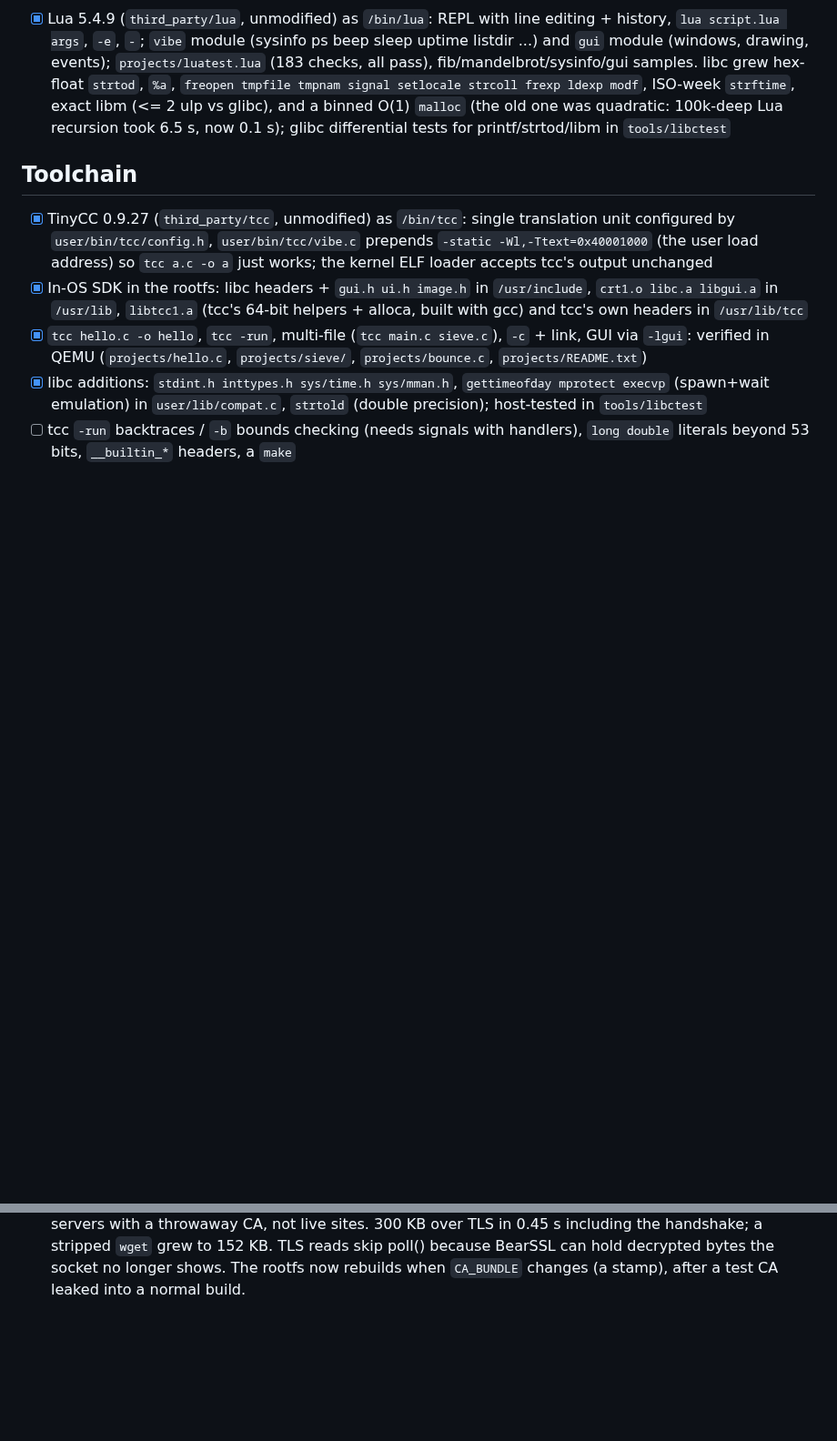
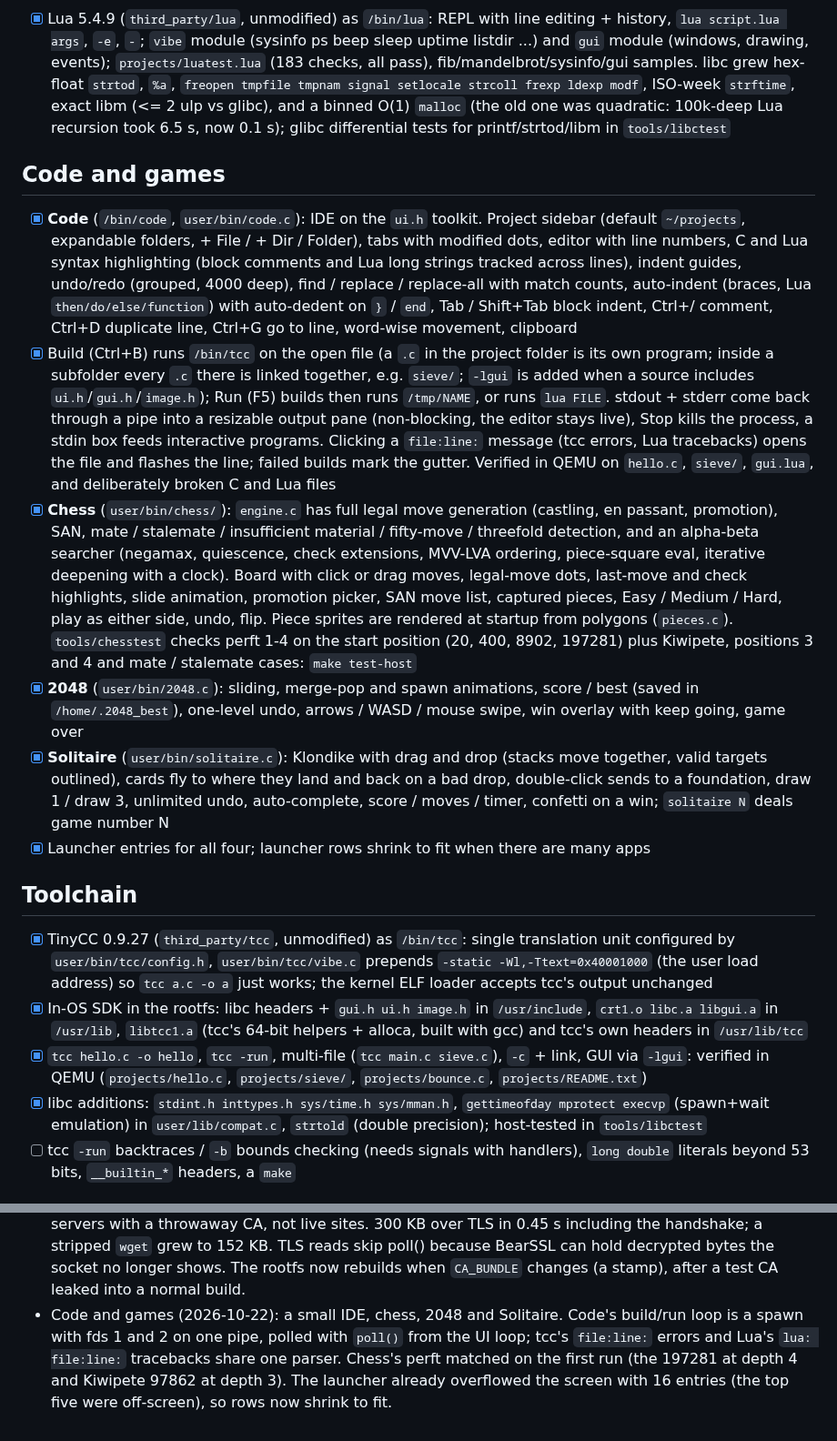
Before and after one commit to sravan1946/VibeOS, a Markdown page: CHANGELOG.md, 2 parts joined by grey strips. Shown at 91% size. Drawn GitHub-style; blank space fills up the shorter version.

```diff
--- a/CHANGELOG.md
+++ b/CHANGELOG.md
@@ -69,6 +69,14 @@ Newest notes at the bottom of each phase.
 ## Lua
 - [x] Lua 5.4.9 (`third_party/lua`, unmodified) as `/bin/lua`: REPL with line editing + history, `lua script.lua args`, `-e`, `-`; `vibe` module (sysinfo ps beep sleep uptime listdir ...) and `gui` module (windows, drawing, events); `projects/luatest.lua` (183 checks, all pass), fib/mandelbrot/sysinfo/gui samples. libc grew hex-float `strtod`, `%a`, `freopen tmpfile tmpnam signal setlocale strcoll frexp ldexp modf`, ISO-week `strftime`, exact libm (<= 2 ulp vs glibc), and a binned O(1) `malloc` (the old one was quadratic: 100k-deep Lua recursion took 6.5 s, now 0.1 s); glibc differential tests for printf/strtod/libm in `tools/libctest`
 
+## Code and games
+- [x] **Code** (`/bin/code`, `user/bin/code.c`): IDE on the `ui.h` toolkit. Project sidebar (default `~/projects`, expandable folders, + File / + Dir / Folder), tabs with modified dots, editor with line numbers, C and Lua syntax highlighting (block comments and Lua long strings tracked across lines), indent guides, undo/redo (grouped, 4000 deep), find / replace / replace-all with match counts, auto-indent (braces, Lua `then/do/else/function`) with auto-dedent on `}` / `end`, Tab / Shift+Tab block indent, Ctrl+/ comment, Ctrl+D duplicate line, Ctrl+G go to line, word-wise movement, clipboard
+- [x] Build (Ctrl+B) runs `/bin/tcc` on the open file (a `.c` in the project folder is its own program; inside a subfolder every `.c` there is linked together, e.g. `sieve/`; `-lgui` is added when a source includes `ui.h`/`gui.h`/`image.h`); Run (F5) builds then runs `/tmp/NAME`, or runs `lua FILE`. stdout + stderr come back through a pipe into a resizable output pane (non-blocking, the editor stays live), Stop kills the process, a stdin box feeds interactive programs. Clicking a `file:line:` message (tcc errors, Lua tracebacks) opens the file and flashes the line; failed builds mark the gutter. Verified in QEMU on `hello.c`, `sieve/`, `gui.lua`, and deliberately broken C and Lua files
+- [x] **Chess** (`user/bin/chess/`): `engine.c` has full legal move generation (castling, en passant, promotion), SAN, mate / stalemate / insufficient material / fifty-move / threefold detection, and an alpha-beta searcher (negamax, quiescence, check extensions, MVV-LVA ordering, piece-square eval, iterative deepening with a clock). Board with click or drag moves, legal-move dots, last-move and check highlights, slide animation, promotion picker, SAN move list, captured pieces, Easy / Medium / Hard, play as either side, undo, flip. Piece sprites are rendered at startup from polygons (`pieces.c`). `tools/chesstest` checks perft 1-4 on the start position (20, 400, 8902, 197281) plus Kiwipete, positions 3 and 4 and mate / stalemate cases: `make test-host`
+- [x] **2048** (`user/bin/2048.c`): sliding, merge-pop and spawn animations, score / best (saved in `/home/.2048_best`), one-level undo, arrows / WASD / mouse swipe, win overlay with keep going, game over
+- [x] **Solitaire** (`user/bin/solitaire.c`): Klondike with drag and drop (stacks move together, valid targets outlined), cards fly to where they land and back on a bad drop, double-click sends to a foundation, draw 1 / draw 3, unlimited undo, auto-complete, score / moves / timer, confetti on a win; `solitaire N` deals game number N
+- [x] Launcher entries for all four; launcher rows shrink to fit when there are many apps
+
 ## Toolchain
 - [x] TinyCC 0.9.27 (`third_party/tcc`, unmodified) as `/bin/tcc`: single translation unit configured by `user/bin/tcc/config.h`, `user/bin/tcc/vibe.c` prepends `-static -Wl,-Ttext=0x40001000` (the user load address) so `tcc a.c -o a` just works; the kernel ELF loader accepts tcc's output unchanged
 - [x] In-OS SDK in the rootfs: libc headers + `gui.h ui.h image.h` in `/usr/include`, `crt1.o libc.a libgui.a` in `/usr/lib`, `libtcc1.a` (tcc's 64-bit helpers + alloca, built with gcc) and tcc's own headers in `/usr/lib/tcc`
@@ -137,3 +145,4 @@ Newest notes at the bottom of each phase.
 - Merged tcc, Doom and desktop. Profiling the compositor under Doom (85% CPU) showed 97% of it in the final copy to the framebuffer: it was mapped uncached (PCD), and under KVM on AMD the guest's UC is honoured, so every pixel store cost ~260 cycles. Mapping it write-combining through PAT entry 1 took Doom's desktop load from 85% to ~8% and speeds up every screen update. Also: stage1 now rebuilds when the disk layout changes (a stale partition table after `FS_MB` 64→96 failed the root mount).
 - Browser: images, CSS, forms, find and selection (see Browser). Rendering pitfalls found on the way: first_item() assumed items are under 40 px tall, so a tall textarea/image scrolled partly off-screen vanished or couldn't be clicked (now tracks the tallest item); a positional struct initialiser silently put a colour into `link` after a field was added. inflate went from bit-at-a-time to a 9-bit table (1.7x on a synthetic 4.5 MB stream).
 - HTTPS (2026-10-22): BearSSL compiled unmodified against our libc (all 277 files, config by -D: /dev/urandom seeding, unix time for certificate dates, no x86 intrinsics). Tested only against local servers with a throwaway CA, not live sites. 300 KB over TLS in 0.45 s including the handshake; a stripped `wget` grew to 152 KB. TLS reads skip poll() because BearSSL can hold decrypted bytes the socket no longer shows. The rootfs now rebuilds when `CA_BUNDLE` changes (a stamp), after a test CA leaked into a normal build.
+- Code and games (2026-10-22): a small IDE, chess, 2048 and Solitaire. Code's build/run loop is a spawn with fds 1 and 2 on one pipe, polled with `poll()` from the UI loop; tcc's `file:line:` errors and Lua's `lua: file:line:` tracebacks share one parser. Chess's perft matched on the first run (the 197281 at depth 4 and Kiwipete 97862 at depth 3). The launcher already overflowed the screen with 16 entries (the top five were off-screen), so rows now shrink to fit.
```
Also changed, not shown: README.md (+3 -3 lines), docs/screenshots/2048.png (added), docs/screenshots/chess.png (added), docs/screenshots/code.png (added), docs/screenshots/solitaire.png (added), 13 other files.
